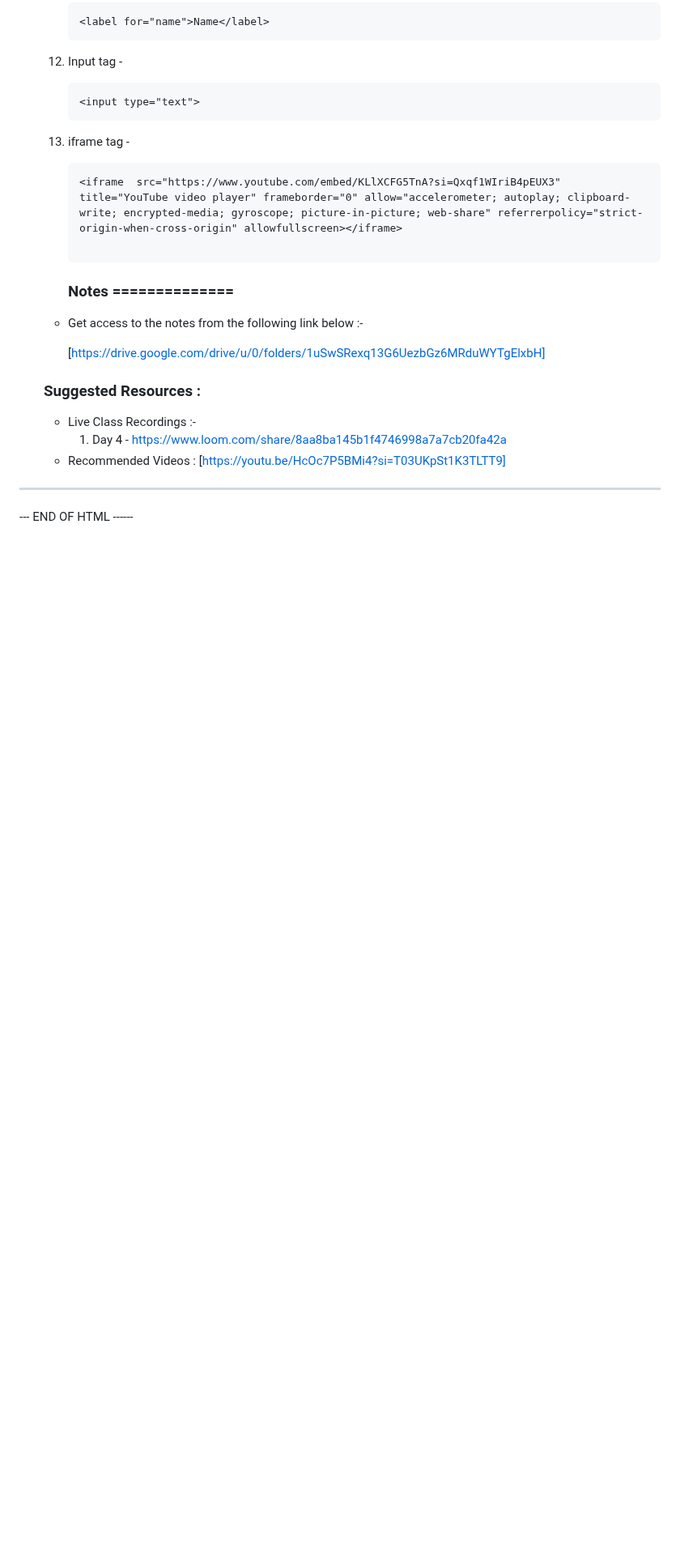
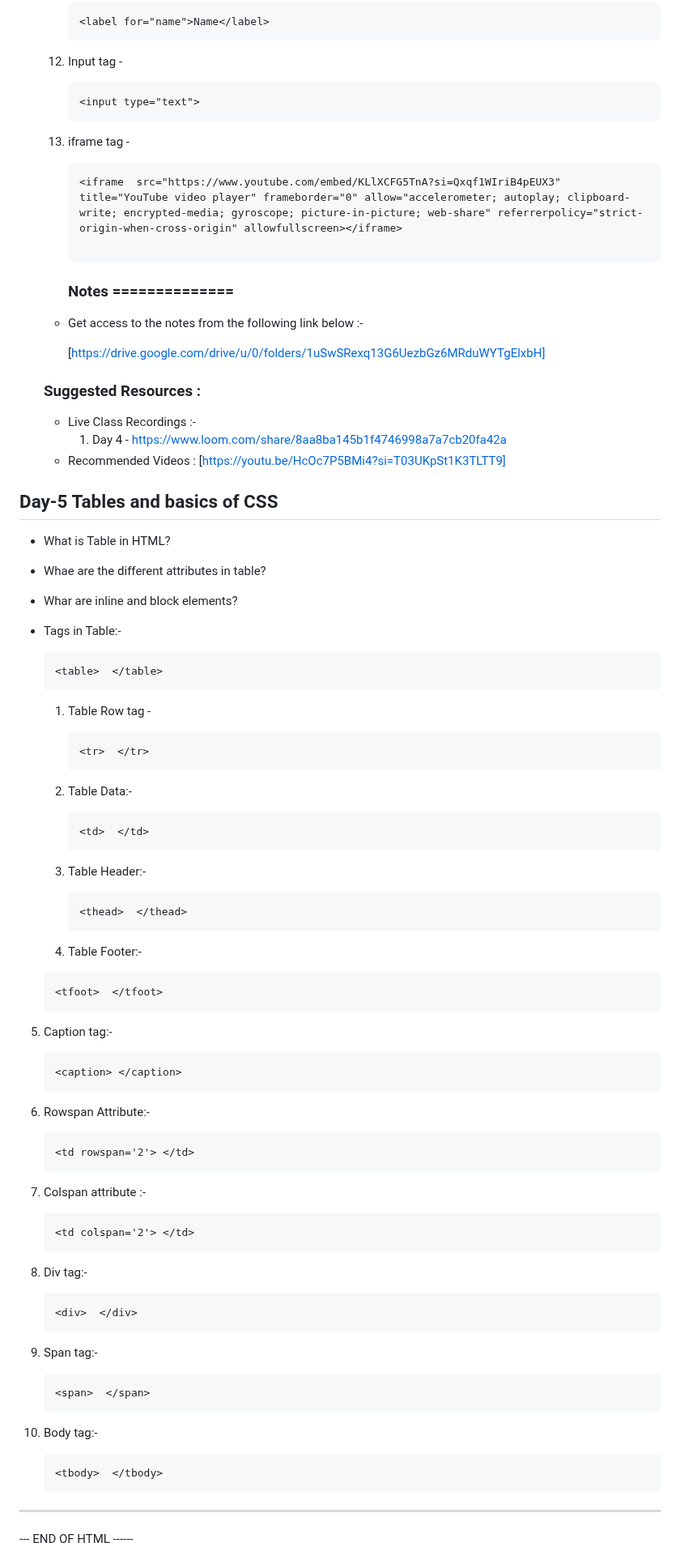
Before and after one commit to ISTE-HIT/Software_Developer_Course, a Markdown page: README.md, the part around one of its changes. Shown at 81% size. Rendered like a GitHub page; blank space fills up the shorter version.

Commit message:
All done

````diff
--- a/README.md
+++ b/README.md
@@ -172,5 +172,69 @@ Welcome to the repository for the ISTE Software Developer Course! Here you'll fi
     1. Day 4 - https://www.loom.com/share/8aa8ba145b1f4746998a7a7cb20fa42a
   - Recommended Videos : [https://youtu.be/HcOc7P5BMi4?si=T03UKpSt1K3TLTT9]
 
+## Day-5 Tables and basics of CSS
+
+- What is Table in HTML?
+- Whae are the different attributes in table?
+- Whar are inline and block elements?
+- Tags in Table:-
+
+  ```html
+  <table>  </table>
+  ```
+  1. Table Row tag -
+
+     ```html
+     <tr>  </tr>
+     ```
+  2. Table Data:-
+
+     ```html
+     <td>  </td>
+     ```
+  3. Table Header:-
+
+     ```html
+     <thead>  </thead>
+     ```
+  4. Table Footer:-
+
+  ```html
+  <tfoot>  </tfoot>
+  ```
+
+ 5. Caption tag:-
+
+    ```html
+    <caption> </caption>
+    ```
+ 6. Rowspan Attribute:-
+
+    ```html
+    <td rowspan='2'> </td>
+    ```
+ 7. Colspan attribute :-
+
+    ```html
+    <td colspan='2'> </td>
+    ```
+ 8. Div tag:-
+
+    ```html
+    <div>  </div>
+    ```
+ 9. Span tag:-
+
+    ```html
+    <span>  </span>
+    ```
+10. Body tag:-
+
+    ```html
+    <tbody>  </tbody>
+    ```
+
+
+
 ------
 --- END OF HTML ------
````
Also changed, not shown: other parts of README.md (+25 -0 lines).
